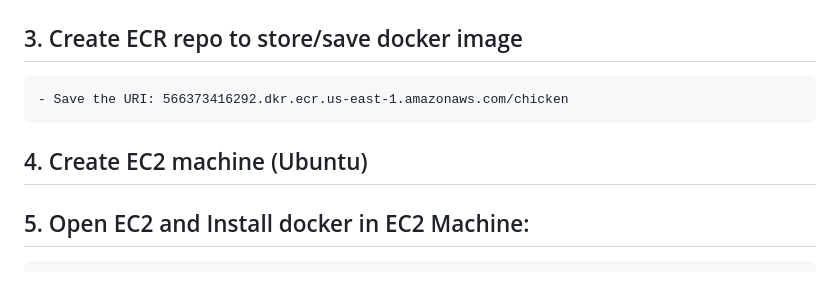
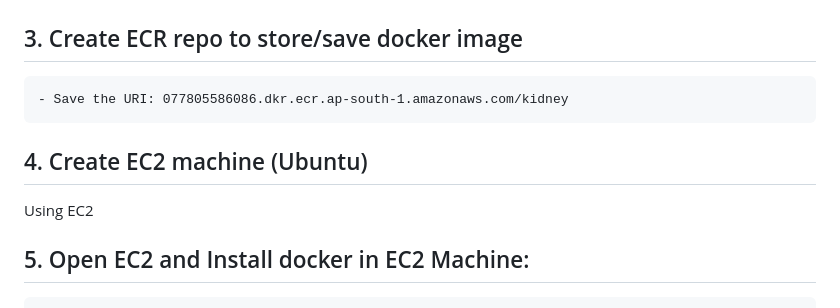
Before and after one commit to Maithili-Badhan/Kidney-Disease-Classification-End-to-End, a Markdown page: README.md, the part around the change. GitHub-like rendering.

```diff
--- a/README.md
+++ b/README.md
@@ -139,10 +139,10 @@ DVC
 
 
 ## 3. Create ECR repo to store/save docker image
-    - Save the URI: 566373416292.dkr.ecr.us-east-1.amazonaws.com/chicken
-
+    - Save the URI: 077805586086.dkr.ecr.ap-south-1.amazonaws.com/kidney
 
 ## 4. Create EC2 machine (Ubuntu)
+Using EC2
 
 ## 5. Open EC2 and Install docker in EC2 Machine:
 
```
